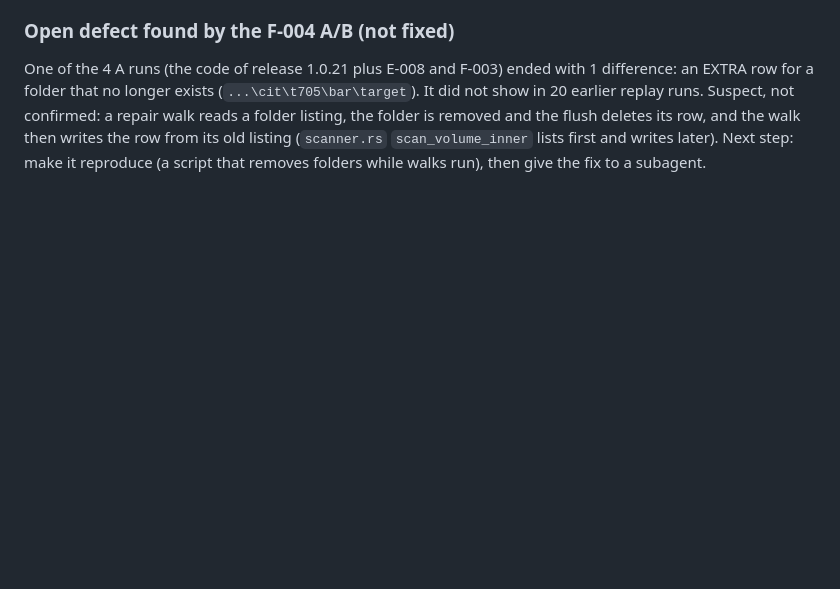
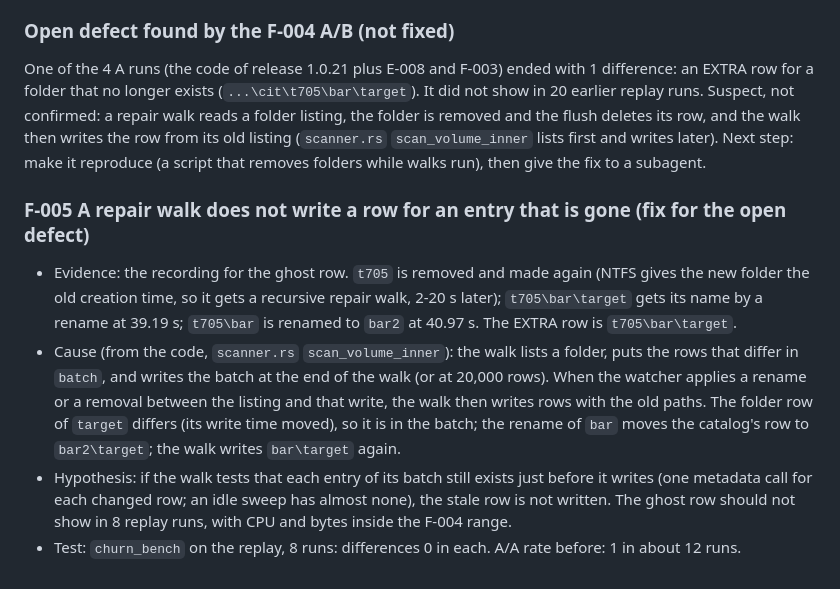
Before and after one commit to Hi9841/Prism, a Markdown page: oploop/LEDGER.md, the part around the change. GitHub-like rendering; blank space fills up the shorter version.

Commit message:
docs(oploop): hypothesis F-005

```diff
--- a/oploop/LEDGER.md
+++ b/oploop/LEDGER.md
@@ -1483,3 +1483,18 @@ runs. Suspect, not confirmed: a repair walk reads a folder listing, the folder i
 deletes its row, and the walk then writes the row from its old listing (`scanner.rs` `scan_volume_inner`
 lists first and writes later). Next step: make it reproduce (a script that removes folders while walks
 run), then give the fix to a subagent.
+
+### F-005 A repair walk does not write a row for an entry that is gone (fix for the open defect)
+
+- Evidence: the recording for the ghost row. `t705` is removed and made again (NTFS gives the new folder the
+  old creation time, so it gets a recursive repair walk, 2-20 s later); `t705\bar\target` gets its name by
+  a rename at 39.19 s; `t705\bar` is renamed to `bar2` at 40.97 s. The EXTRA row is `t705\bar\target`.
+- Cause (from the code, `scanner.rs` `scan_volume_inner`): the walk lists a folder, puts the rows that
+  differ in `batch`, and writes the batch at the end of the walk (or at 20,000 rows). When the watcher
+  applies a rename or a removal between the listing and that write, the walk then writes rows with the
+  old paths. The folder row of `target` differs (its write time moved), so it is in the batch; the rename
+  of `bar` moves the catalog's row to `bar2\target`; the walk writes `bar\target` again.
+- Hypothesis: if the walk tests that each entry of its batch still exists just before it writes (one
+  metadata call for each changed row; an idle sweep has almost none), the stale row is not written. The
+  ghost row should not show in 8 replay runs, with CPU and bytes inside the F-004 range.
+- Test: `churn_bench` on the replay, 8 runs: differences 0 in each. A/A rate before: 1 in about 12 runs.
```
